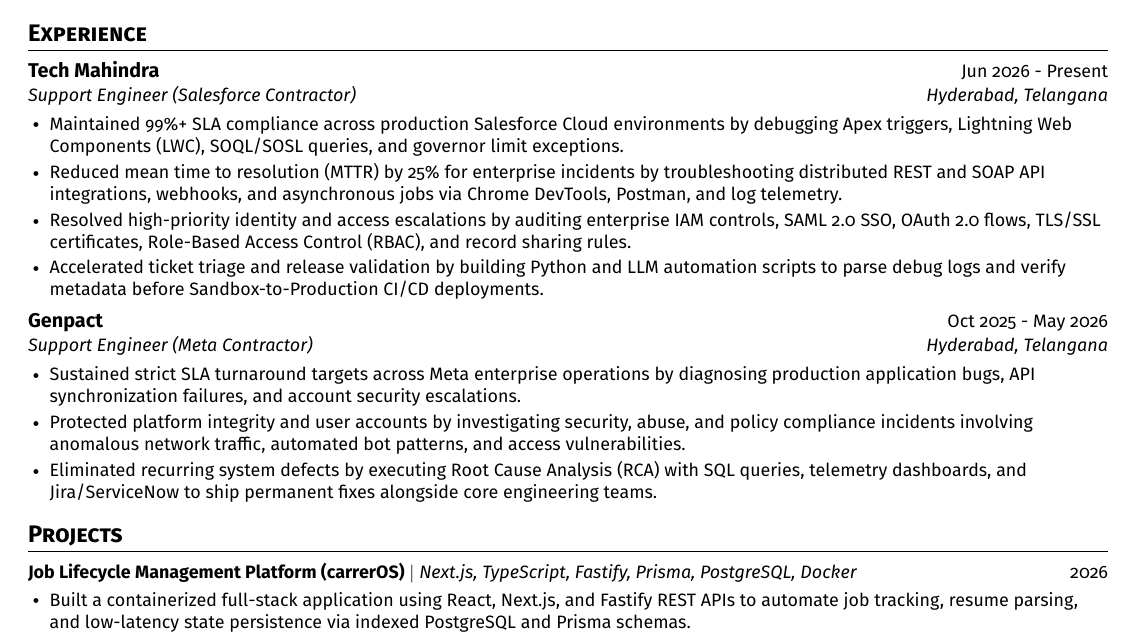
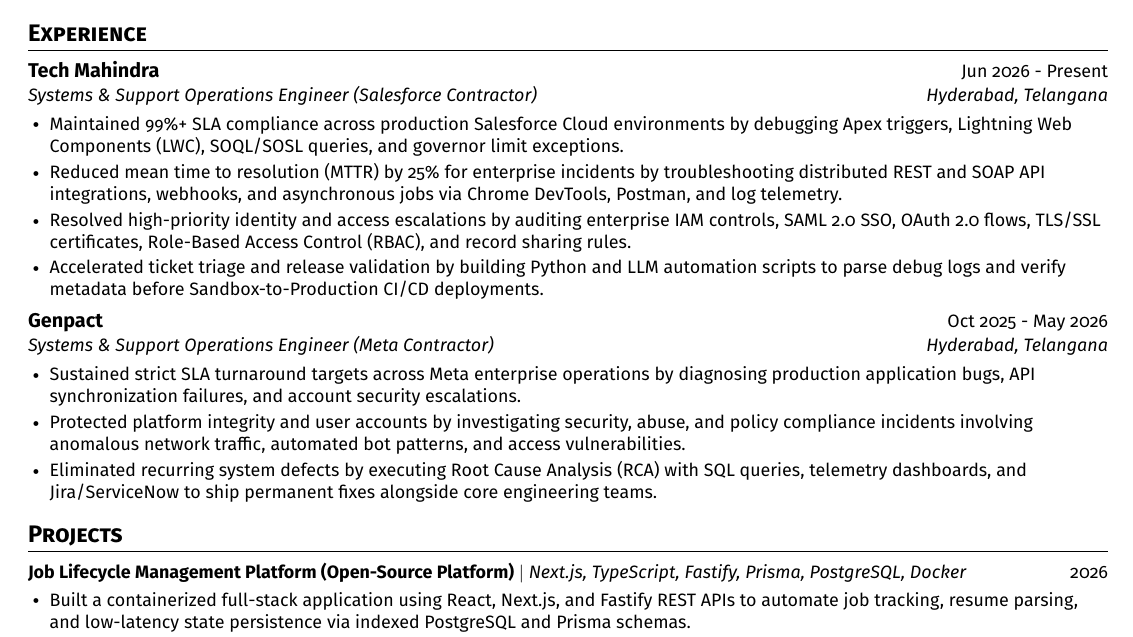
Before and after one commit to ep0chzero/resumelatex, a LaTeX document (main.tex): part of the page, cut so that both start at the same text. Compiled offline with pdfLaTeX.

Commit message:
refactor: align role titles to Systems Operations and sanitize project NDA name

```diff
--- a/main.tex
+++ b/main.tex
@@ -78,7 +78,7 @@
 
   \resumeSubheading
     {Tech Mahindra}{Jun 2026 - Present}
-    {Support Engineer (Salesforce Contractor)}{Hyderabad, Telangana}
+    {Systems \& Support Operations Engineer (Salesforce Contractor)}{Hyderabad, Telangana}
     \resumeItemListStart
       \resumeItem{Maintained 99\%+ SLA compliance across production Salesforce Cloud environments by debugging Apex triggers, Lightning Web Components (LWC), SOQL/SOSL queries, and governor limit exceptions.}
       \resumeItem{Reduced mean time to resolution (MTTR) by 25\% for enterprise incidents by troubleshooting distributed REST and SOAP API integrations, webhooks, and asynchronous jobs via Chrome DevTools, Postman, and log telemetry.}
@@ -88,7 +88,7 @@
 
   \resumeSubheading
     {Genpact}{Oct 2025 - May 2026}
-    {Support Engineer (Meta Contractor)}{Hyderabad, Telangana}
+    {Systems \& Support Operations Engineer (Meta Contractor)}{Hyderabad, Telangana}
     \resumeItemListStart
       \resumeItem{Sustained strict SLA turnaround targets across Meta enterprise operations by diagnosing production application bugs, API synchronization failures, and account security escalations.}
       \resumeItem{Protected platform integrity and user accounts by investigating security, abuse, and policy compliance incidents involving anomalous network traffic, automated bot patterns, and access vulnerabilities.}
@@ -102,7 +102,7 @@
 \resumeSubHeadingListStart
 
   \resumeProjectHeading
-    {\textbf{Job Lifecycle Management Platform (carrerOS)} $|$ \emph{Next.js, TypeScript, Fastify, Prisma, PostgreSQL, Docker}}{2026}
+    {\textbf{Job Lifecycle Management Platform (Open-Source Platform)} $|$ \emph{Next.js, TypeScript, Fastify, Prisma, PostgreSQL, Docker}}{2026}
     \resumeItemListStart
       \resumeItem{Built a containerized full-stack application using React, Next.js, and Fastify REST APIs to automate job tracking, resume parsing, and low-latency state persistence via indexed PostgreSQL and Prisma schemas.}
       \resumeItem{Secured multi-user workflows and automated release delivery by implementing JWT and OAuth 2.0 authentication, RBAC policies, Docker containerization, and GitHub Actions CI/CD pipelines.}
```
Also changed, not shown: main.tex (1 more changed lines).
